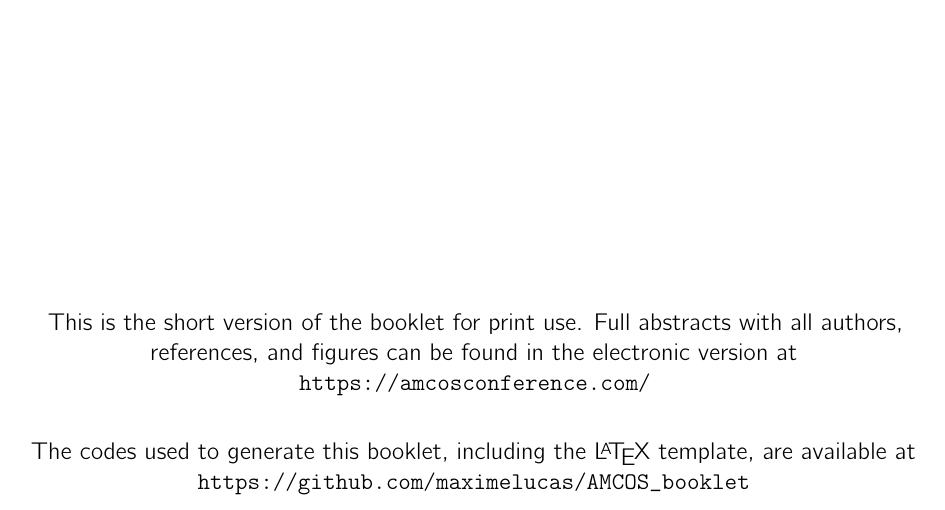
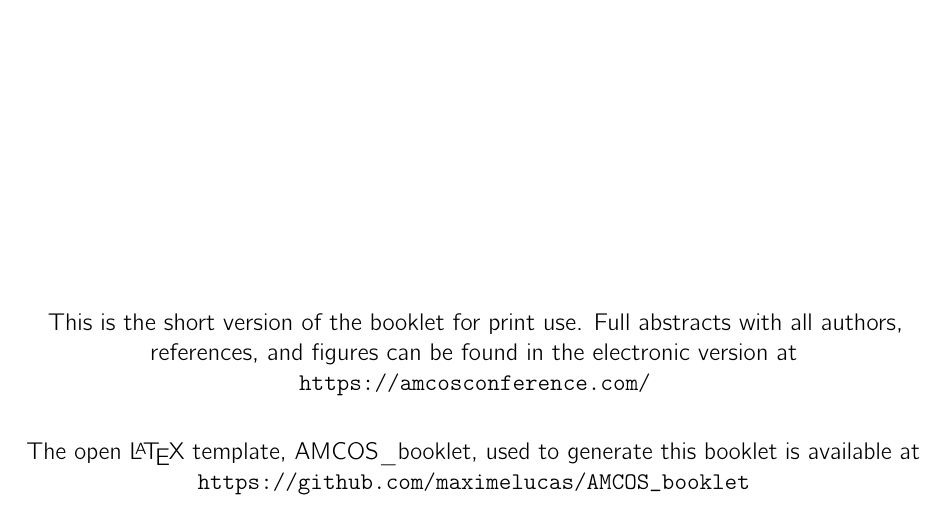
Before and after one commit to maximelucas/AMCOS_booklet, a LaTeX book (MAIN.tex, which reads preamble_booklet.tex): part of page 1 of 16, cut so that both start at the same text. Compiled offline with pdfLaTeX.

Commit message:
added comments with exlanations

```diff
--- a/MAIN.tex
+++ b/MAIN.tex
@@ -22,8 +22,8 @@
 	\else
 	This is the short version of the booklet for print use. Full abstracts with all authors, references, and figures can be found in the electronic version at \url{https://amcosconference.com/}
 	\fi % end if
-	\\[20pt]
-	The codes used to generate this booklet, including the \LaTeX\space template, are available at \url{https://github.com/maximelucas/AMCOS\_booklet}
+	\\[20pt] % Please cite us by keeping the following line.
+	The open \LaTeX{} template, AMCOS\_booklet, used to generate this booklet is available at \url{https://github.com/maximelucas/AMCOS\_booklet}
 \end{center}
 
 \newpage
--- a/preamble_booklet.tex
+++ b/preamble_booklet.tex
@@ -15,11 +15,12 @@
 % BOOKLET VERSIONS
 %
 
-% check if already defined from the command line, if not define \ifOnline
+% If compilation is done with 'compile.sh', both versions (online and printed) are automatically compiled
+% If compilation is done from editor, choose which version to compile below
 \makeatletter
-\@ifundefined{ifOnline}{%
+\@ifundefined{ifOnline}{% % check if already defined from the command line, if not define \ifOnline
 	\expandafter\newif\csname ifOnline\endcsname
-	\Onlinefalse % change to false for printed version
+	\Onlinefalse %set to \Onlinefalse/\Onlinetrue for printed/online version
 }{}
 \makeatother
 
```
Also changed, not shown: MAIN.tex (7 more changed lines), preamble_booklet.tex (1 more changed lines).
